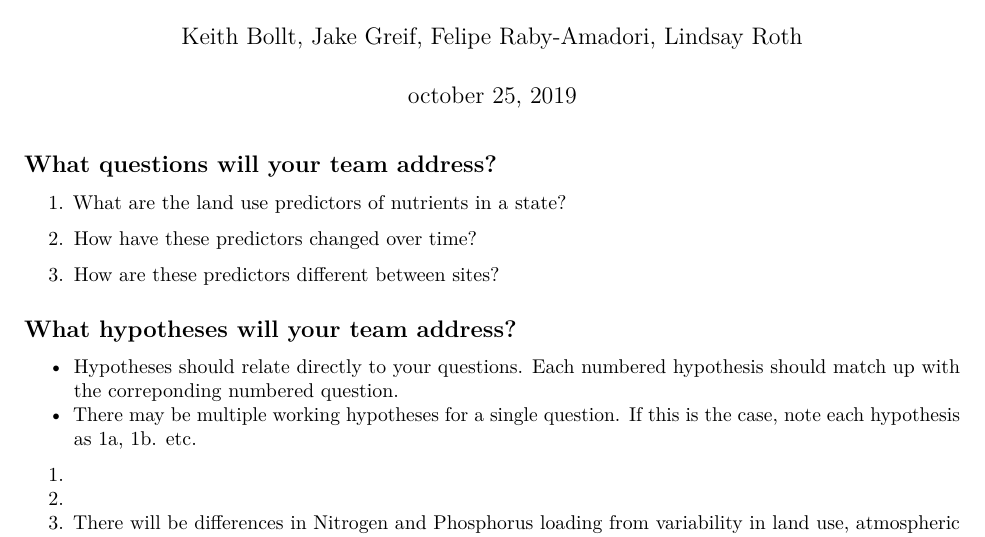
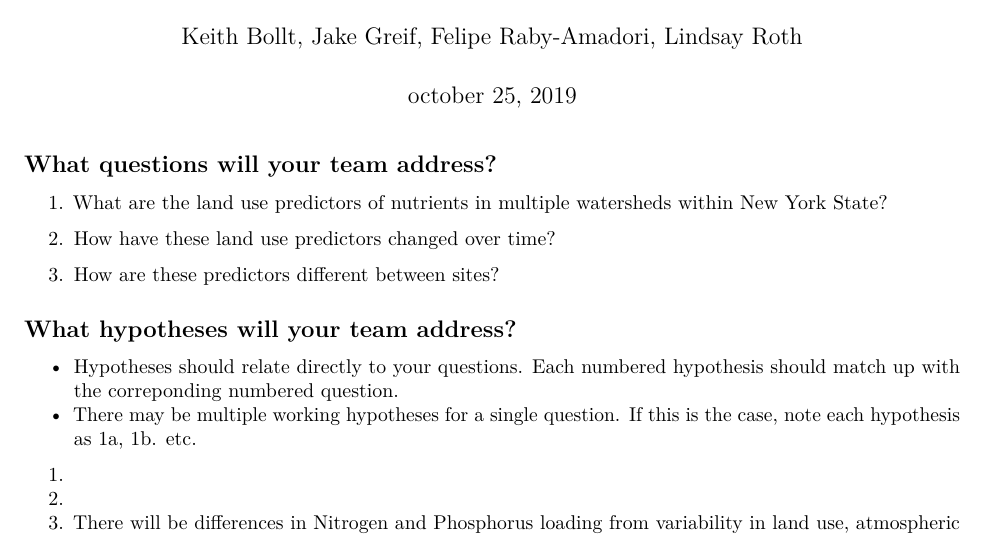
Before and after one commit to fr55/hydrologic_data_project, an R Markdown document (Proposal_AnalysisPlan.Rmd): part of page 1 of 2, cut so that both start at the same text. Rendered offline with R 4.5, knitr and Pandoc, then LaTeX, with nearby package versions.

Commit message:
More proposal edits

```diff
--- a/Proposal_AnalysisPlan.Rmd
+++ b/Proposal_AnalysisPlan.Rmd
@@ -10,9 +10,9 @@ editor_options:
 
 ## What questions will your team address?
 
-1. What are the land use predictors of nutrients in a state?
+1. What are the land use predictors of nutrients in multiple watersheds within New York State?
 
-2. How have these predictors changed over time?
+2. How have these land use predictors changed over time?
 
 3. How are these predictors different between sites?
 
```
